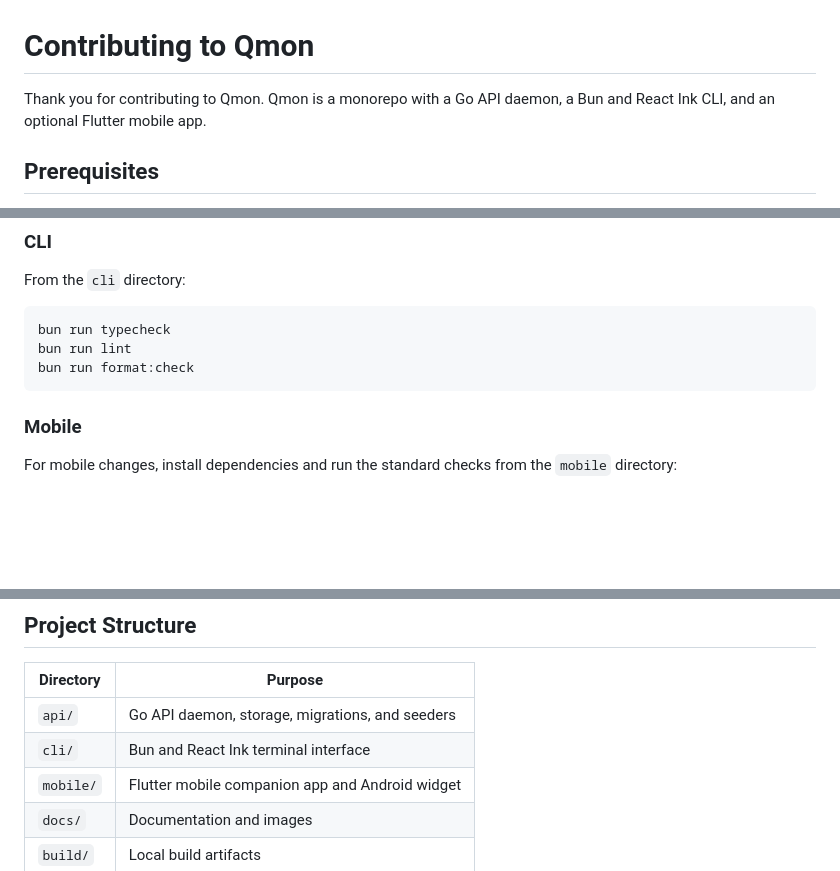
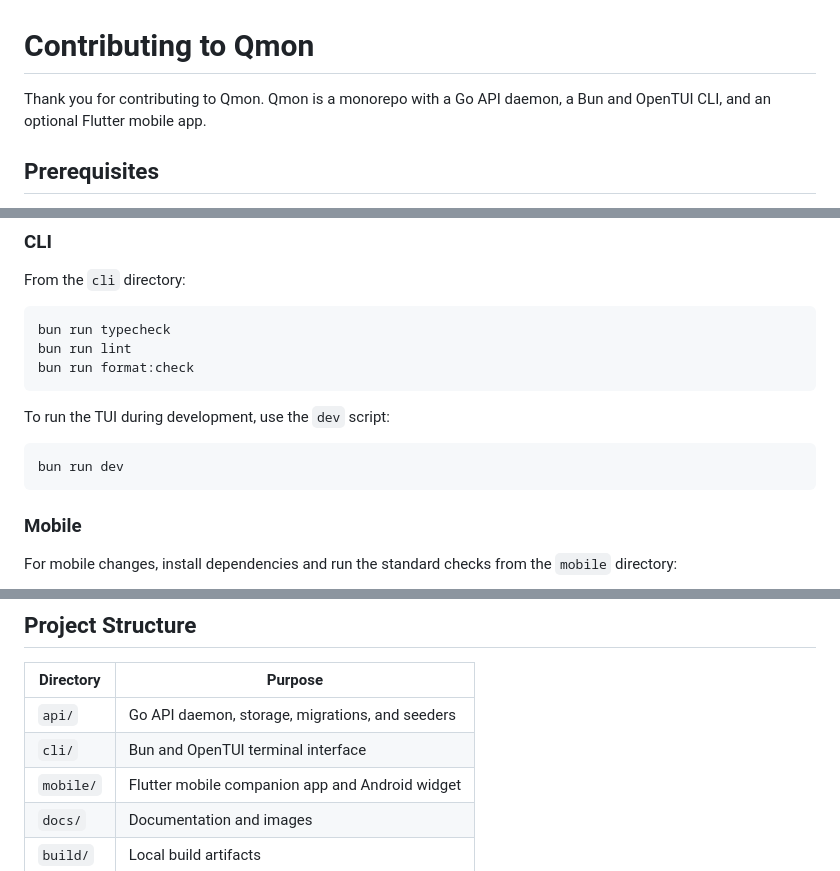
Before and after one commit to IDNCraft/qmon, a Markdown page: CONTRIBUTING.md, 3 parts joined by grey strips. Drawn GitHub-style; blank space fills up the shorter version.

````diff
--- a/CONTRIBUTING.md
+++ b/CONTRIBUTING.md
@@ -1,6 +1,6 @@
 # Contributing to Qmon
 
-Thank you for contributing to Qmon. Qmon is a monorepo with a Go API daemon, a Bun and React Ink CLI, and an optional Flutter mobile app.
+Thank you for contributing to Qmon. Qmon is a monorepo with a Go API daemon, a Bun and OpenTUI CLI, and an optional Flutter mobile app.
 
 ## Prerequisites
 
@@ -62,6 +62,12 @@ From the `cli` directory:
 bun run typecheck
 bun run lint
 bun run format:check
+```
+
+To run the TUI during development, use the `dev` script:
+
+```bash
+bun run dev
 ```
 
 ### Mobile
@@ -159,7 +165,7 @@ Keep the commit body focused on what changed, why it changed, and the impact. Do
 | Directory | Purpose                                         |
 | --------- | ----------------------------------------------- |
 | `api/`    | Go API daemon, storage, migrations, and seeders |
-| `cli/`    | Bun and React Ink terminal interface            |
+| `cli/`    | Bun and OpenTUI terminal interface              |
 | `mobile/` | Flutter mobile companion app and Android widget |
 | `docs/`   | Documentation and images                        |
 | `build/`  | Local build artifacts                           |
````
Also changed, not shown: README.md (+2 -2 lines), docs/images/qmon-cli1.png (deleted), docs/images/qmon-cli2.png (added), 1 other file.
